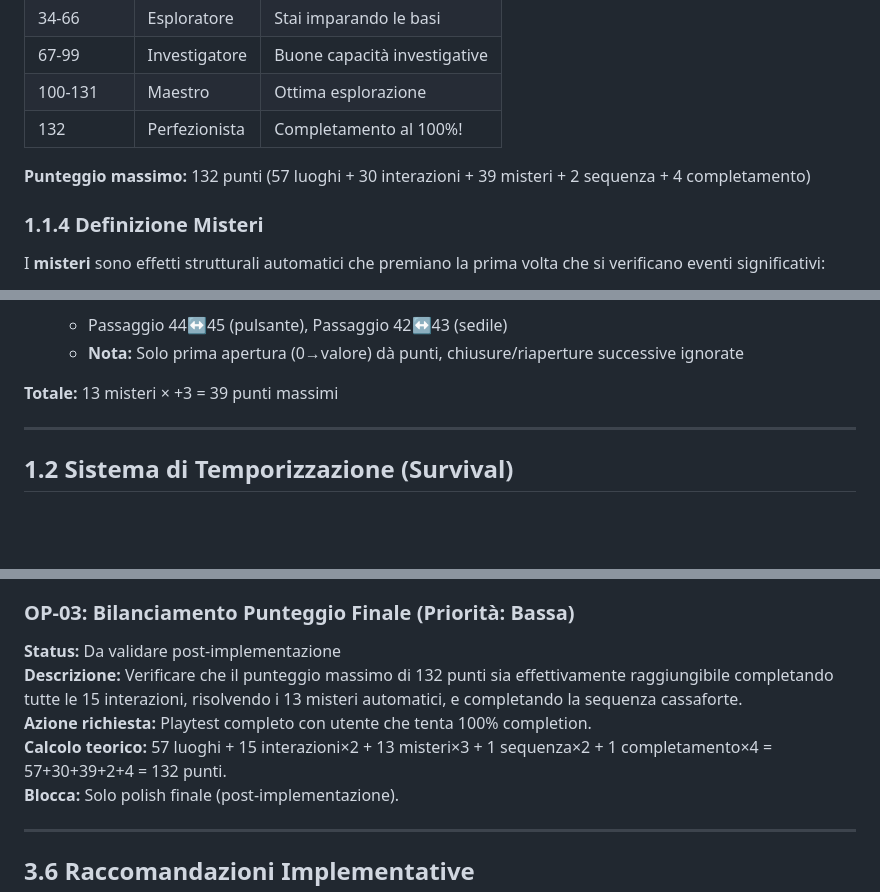
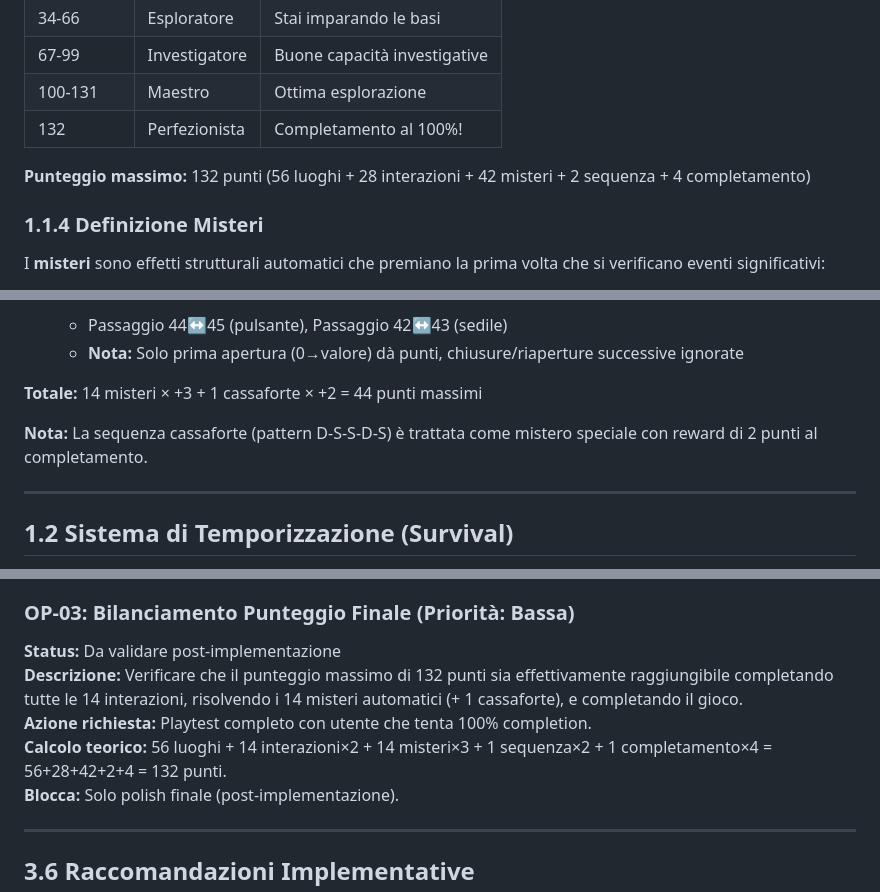
Before and after one commit to Aqualung61/MissioneOdessa, a Markdown page: docs/specifica-tecnica-completa-integrata.md, 3 parts joined by grey strips. Rendered like a GitHub page; blank space fills up the shorter version.

```diff
--- a/docs/specifica-tecnica-completa-integrata.md
+++ b/docs/specifica-tecnica-completa-integrata.md
@@ -42,7 +42,7 @@ Il giocatore ottiene un rango in base al punteggio totale accumulato:
 | 100-131 | Maestro | Ottima esplorazione |
 | 132 | Perfezionista | Completamento al 100%! |
 
-**Punteggio massimo:** 132 punti (57 luoghi + 30 interazioni + 39 misteri + 2 sequenza + 4 completamento)
+**Punteggio massimo:** 132 punti (56 luoghi + 28 interazioni + 42 misteri + 2 sequenza + 4 completamento)
 
 ### 1.1.4 Definizione Misteri
 I **misteri** sono effetti strutturali automatici che premiano la prima volta che si verificano eventi significativi:
@@ -60,7 +60,9 @@ I **misteri** sono effetti strutturali automatici che premiano la prima volta ch
    - Passaggio 44↔45 (pulsante), Passaggio 42↔43 (sedile)
    - **Nota:** Solo prima apertura (0→valore) dà punti, chiusure/riaperture successive ignorate
 
-**Totale:** 13 misteri × +3 = 39 punti massimi
+**Totale:** 14 misteri × +3 + 1 cassaforte × +2 = 44 punti massimi
+
+**Nota:** La sequenza cassaforte (pattern D-S-S-D-S) è trattata come mistero speciale con reward di 2 punti al completamento.
 
 ---
 
@@ -2452,9 +2454,9 @@ Questioni identificate durante la stesura della specifica che richiedono ulterio
 
 ### OP-03: Bilanciamento Punteggio Finale (Priorità: Bassa)
 **Status:** Da validare post-implementazione
-**Descrizione:** Verificare che il punteggio massimo di 132 punti sia effettivamente raggiungibile completando tutte le 15 interazioni, risolvendo i 13 misteri automatici, e completando la sequenza cassaforte.
+**Descrizione:** Verificare che il punteggio massimo di 132 punti sia effettivamente raggiungibile completando tutte le 14 interazioni, risolvendo i 14 misteri automatici (+ 1 cassaforte), e completando il gioco.
 **Azione richiesta:** Playtest completo con utente che tenta 100% completion.
-**Calcolo teorico:** 57 luoghi + 15 interazioni×2 + 13 misteri×3 + 1 sequenza×2 + 1 completamento×4 = 57+30+39+2+4 = 132 punti.
+**Calcolo teorico:** 56 luoghi + 14 interazioni×2 + 14 misteri×3 + 1 sequenza×2 + 1 completamento×4 = 56+28+42+2+4 = 132 punti.
 **Blocca:** Solo polish finale (post-implementazione).
 
 ---
```
Also changed, not shown: other parts of docs/specifica-tecnica-completa-integrata.md (+10 -10 lines).
